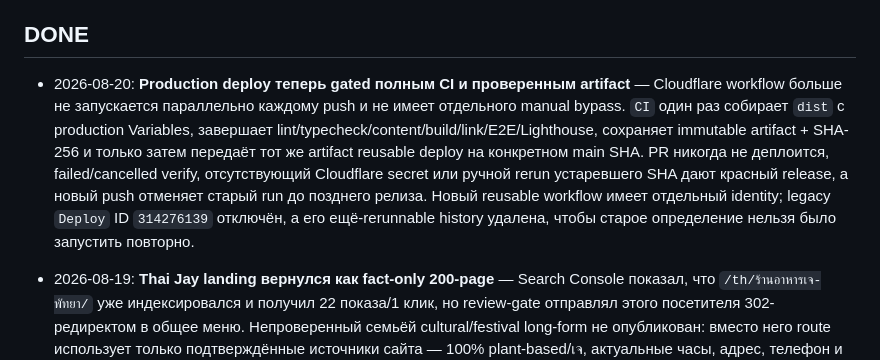
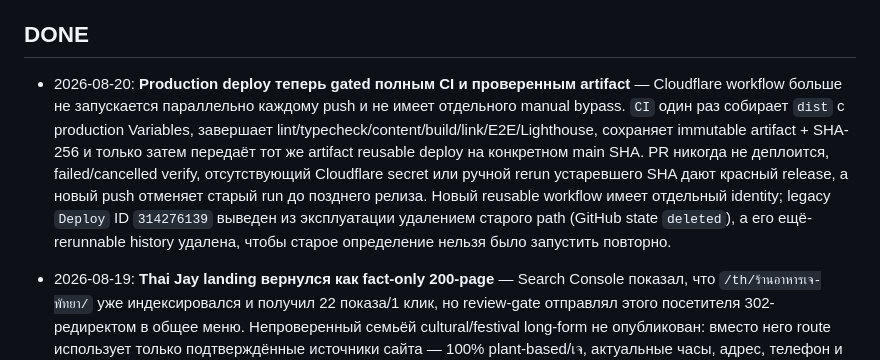
Before and after one commit to kostia7alania/apple-vegan-cafe, a Markdown page: docs/BACKLOG.md, the part around the change. GitHub-like rendering.

Commit message:
docs: record retired deploy workflow state

```diff
--- a/docs/BACKLOG.md
+++ b/docs/BACKLOG.md
@@ -40,7 +40,7 @@ Definition of Done (CI зелёный, задеплоено, отмечено з
 
 ## DONE
 
-- 2026-08-20: **Production deploy теперь gated полным CI и проверенным artifact** — Cloudflare workflow больше не запускается параллельно каждому push и не имеет отдельного manual bypass. `CI` один раз собирает `dist` с production Variables, завершает lint/typecheck/content/build/link/E2E/Lighthouse, сохраняет immutable artifact + SHA-256 и только затем передаёт тот же artifact reusable deploy на конкретном main SHA. PR никогда не деплоится, failed/cancelled verify, отсутствующий Cloudflare secret или ручной rerun устаревшего SHA дают красный release, а новый push отменяет старый run до позднего релиза. Новый reusable workflow имеет отдельный identity; legacy `Deploy` ID `314276139` отключён, а его ещё-rerunnable history удалена, чтобы старое определение нельзя было запустить повторно.
+- 2026-08-20: **Production deploy теперь gated полным CI и проверенным artifact** — Cloudflare workflow больше не запускается параллельно каждому push и не имеет отдельного manual bypass. `CI` один раз собирает `dist` с production Variables, завершает lint/typecheck/content/build/link/E2E/Lighthouse, сохраняет immutable artifact + SHA-256 и только затем передаёт тот же artifact reusable deploy на конкретном main SHA. PR никогда не деплоится, failed/cancelled verify, отсутствующий Cloudflare secret или ручной rerun устаревшего SHA дают красный release, а новый push отменяет старый run до позднего релиза. Новый reusable workflow имеет отдельный identity; legacy `Deploy` ID `314276139` выведен из эксплуатации удалением старого path (GitHub state `deleted`), а его ещё-rerunnable history удалена, чтобы старое определение нельзя было запустить повторно.
 - 2026-08-19: **Thai Jay landing вернулся как fact-only 200-page** — Search Console показал, что `/th/ร้านอาหารเจ-พัทยา/` уже индексировался и получил 22 показа/1 клик, но review-gate отправлял этого посетителя 302-редиректом в общее меню. Непроверенный семьёй cultural/festival long-form не опубликован: вместо него route использует только подтверждённые источники сайта — 100% plant-based/เจ, актуальные часы, адрес, телефон и четыре data-driven блюда с текущими фото/ценами. URL снова self-canonical, имеет только `hreflang=th`, включён в sitemap и связан с TH home; семейная вычитка старого лонгрида не заявляется.
 - 2026-08-19: **Menu decision-first redesign** — первый мобильный экран теперь ведёт к еде, а не к длинной стопке пояснений: компактный EN/TH/RU search стоит рядом с H1, четыре demand-informed позиции показаны крупным food-first блоком `Popular on Grab`, restaurant-wide vegan/jay truth свернута в native details, а price policy оставлена видимой тихой заметкой. Удалены бесполезный фильтр до ฿200 (он оставлял 93% меню), повторный jay badge на каждой карточке и постоянная кнопка «наверх» из category rail; с 1024px карточки идут в две колонки. Полный каталог, цены и Menu JSON-LD остаются server-rendered; progressive bundle ограничен CI-контрактом до 6 KiB и не становится условием индексации.
 - 2026-07-30: **Админка по-тайски для хозяйки.** Все лейблы, подсказки и опции селектов в `public/admin/config.yml` переведены (тайский первым, английский в скобках — чтобы Костя мог подсказывать по телефону): коллекции, поля блюд, категории (названия 1:1 с categories.json), теги (1:1 с ui.ts), аллергены, дни недели, источник данных. Сводка блюда в списке теперь «тайское имя · EN — ฿цена». Добавлены hint-подсказки к «ยังขายอยู่ (Available)», slug, Draft, Translation key. HANDOVER-th синхронизирован с новыми лейблами + §1 переписан под персональный аккаунт через email-инвайт (B2). Сам интерфейс Sveltia — только en/ja (см. LATER про upstream-контрибуцию; `CMS.registerLocale` — официальный стаб «not to be implemented», рантаймом локаль не добавить). Для разработчика добавлен английский твин **`/admin/en`** (тот же бекенд/контент, лейблы английские, свой config.yml через `rel=cms-config-url`); структурное равенство двух конфигов охраняет `scripts/check-admin-config-parity.ts` в validate:content/CI. Проверено на проде: оба конфига отдаются, /admin/en тянет свой config (200), экраны логина без ошибок.
```
Also changed, not shown: docs/runbook.md (+5 -4 lines).
